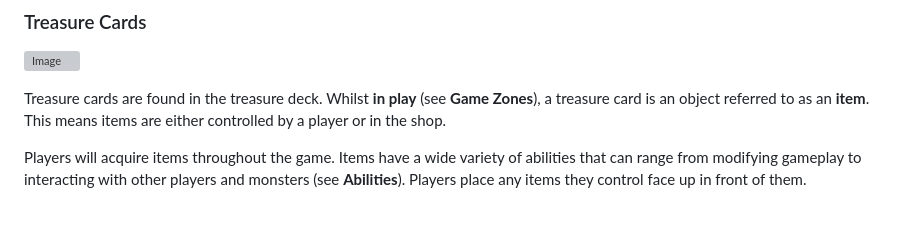
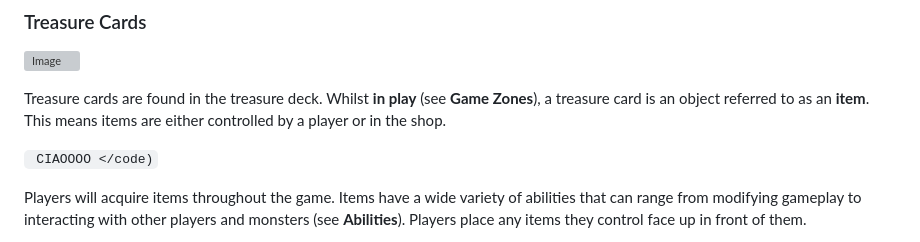
Before and after one commit to RiccardoEvangelisti/Four-Souls-Helper, a Markdown page: content/b_card_types.md, the part around the change. Drawn GitHub-style; blank space fills up the shorter version; grey boxes are pictures that could not be loaded.

```diff
--- a/content/b_card_types.md
+++ b/content/b_card_types.md
@@ -6,6 +6,8 @@
 ![Image](https://foursouls.com/wp-content/uploads/2021/10/TreasureCardBack-751x1024.png#187x256)
 
 Treasure cards are found in the treasure deck. Whilst **in play** (see **Game Zones**), a treasure card is an object referred to as an **item**. This means items are either controlled by a player or in the shop.
+
+<code> CIAOOOO </code)
 
 Players will acquire items throughout the game. Items have a wide variety of abilities that can range from modifying gameplay to interacting with other players and monsters (see **Abilities**). Players place any items they control face up in front of them.
 
```
